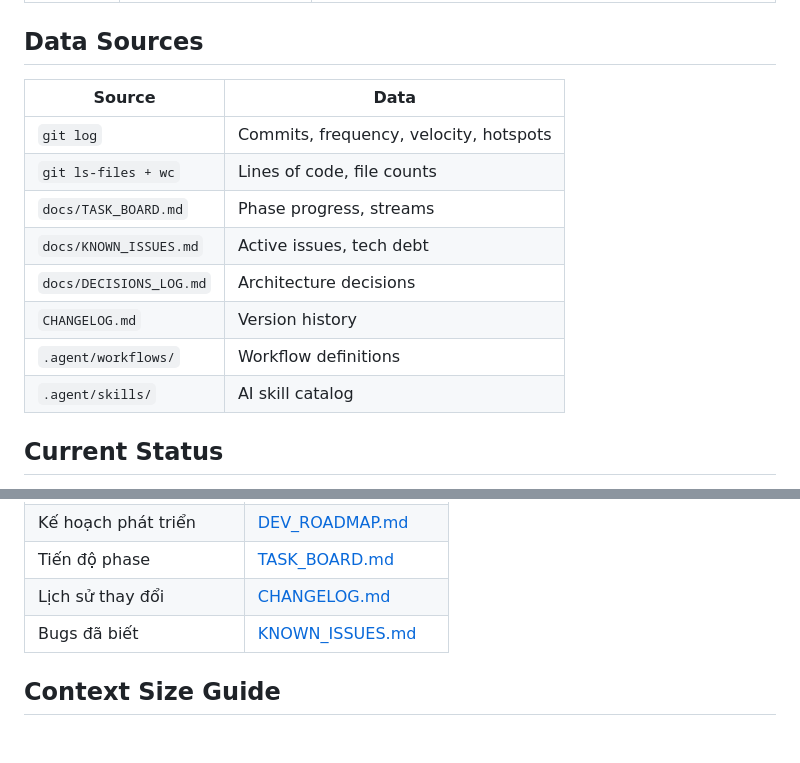
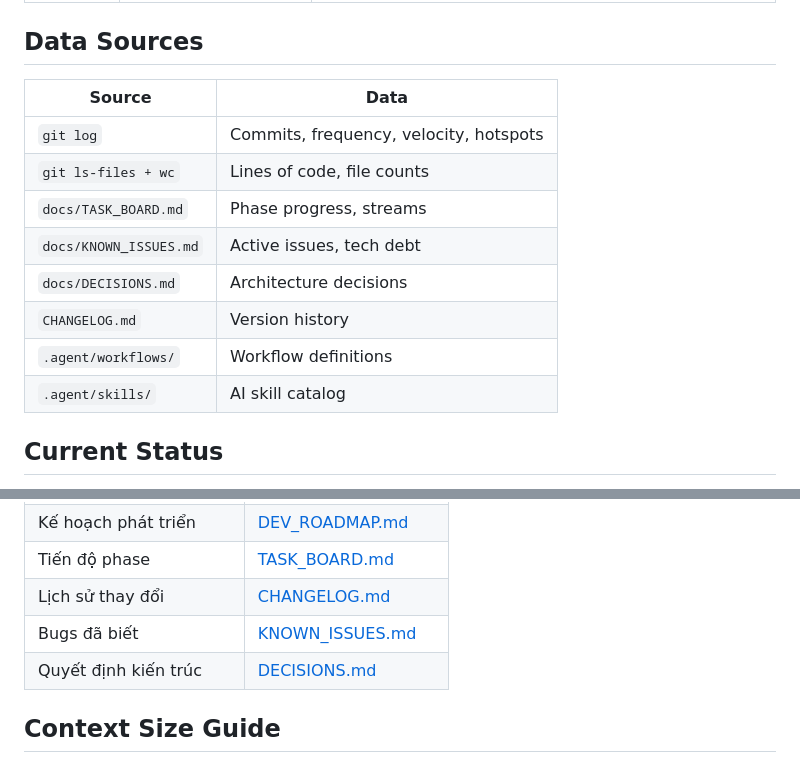
Before and after one commit to nsongha/devDashBoard, a Markdown page: docs/PROJECT_CONTEXT.md, 2 parts joined by grey strips. Rendered like a GitHub page; blank space fills up the shorter version.

Commit message:
docs: tạo DECISIONS.md với template kết hợp Decision Log + Technical + AI-assisted và backfill 12 quyết định kiến trúc

```diff
--- a/docs/PROJECT_CONTEXT.md
+++ b/docs/PROJECT_CONTEXT.md
@@ -96,16 +96,16 @@
 
 ## Data Sources
 
-| Source                  | Data                                   |
-| ----------------------- | -------------------------------------- |
-| `git log`               | Commits, frequency, velocity, hotspots |
-| `git ls-files + wc`     | Lines of code, file counts             |
-| `docs/TASK_BOARD.md`    | Phase progress, streams                |
-| `docs/KNOWN_ISSUES.md`  | Active issues, tech debt               |
-| `docs/DECISIONS_LOG.md` | Architecture decisions                 |
-| `CHANGELOG.md`          | Version history                        |
-| `.agent/workflows/`     | Workflow definitions                   |
-| `.agent/skills/`        | AI skill catalog                       |
+| Source                 | Data                                   |
+| ---------------------- | -------------------------------------- |
+| `git log`              | Commits, frequency, velocity, hotspots |
+| `git ls-files + wc`    | Lines of code, file counts             |
+| `docs/TASK_BOARD.md`   | Phase progress, streams                |
+| `docs/KNOWN_ISSUES.md` | Active issues, tech debt               |
+| `docs/DECISIONS.md`    | Architecture decisions                 |
+| `CHANGELOG.md`         | Version history                        |
+| `.agent/workflows/`    | Workflow definitions                   |
+| `.agent/skills/`       | AI skill catalog                       |
 
 ## Current Status
 
@@ -134,6 +134,7 @@
 | Tiến độ phase           | [TASK_BOARD.md](TASK_BOARD.md)           |
 | Lịch sử thay đổi        | [CHANGELOG.md](../CHANGELOG.md)          |
 | Bugs đã biết            | [KNOWN_ISSUES.md](KNOWN_ISSUES.md)       |
+| Quyết định kiến trúc    | [DECISIONS.md](DECISIONS.md)             |
 
 ## Context Size Guide
 
```
Also changed, not shown: docs/DECISIONS.md (added, +159 -0 lines).
